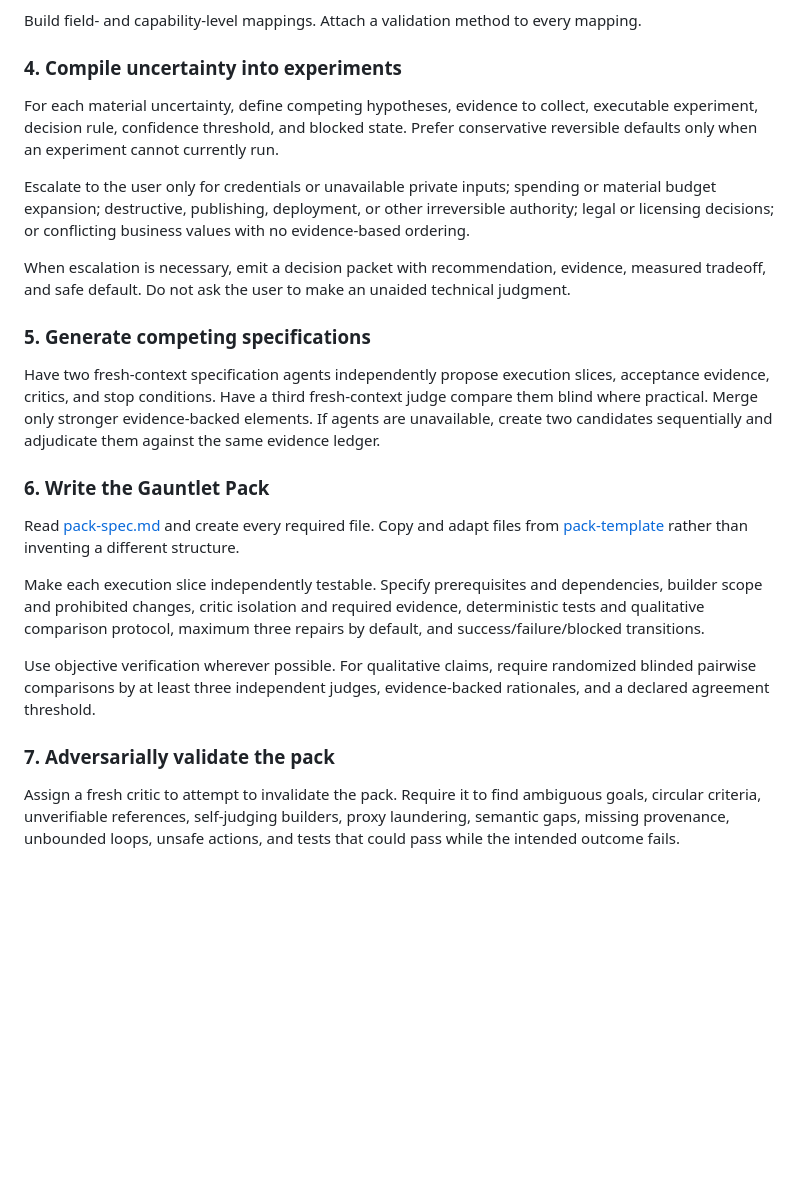
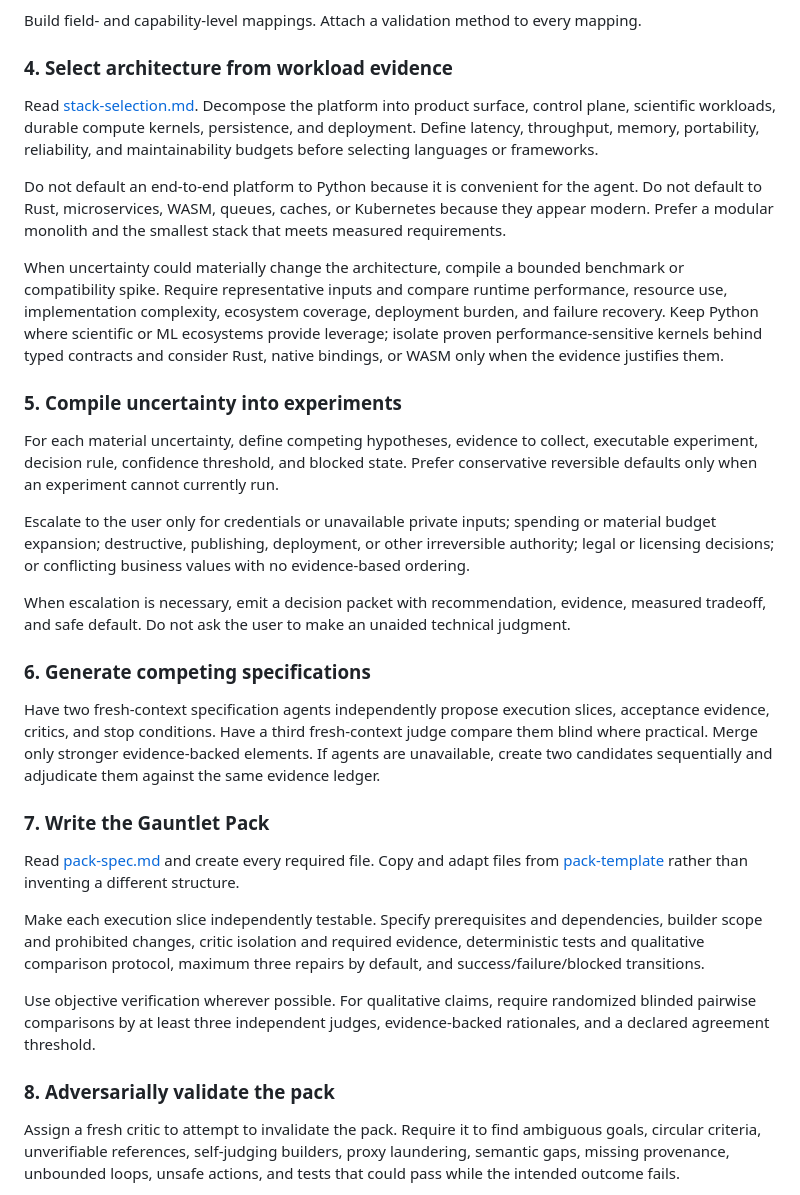
Before and after one commit to FrancyJGLisboa/agent-gauntlet-skills, a Markdown page: skills/compile-gauntlet/SKILL.md, the part around the change. Drawn GitHub-style; blank space fills up the shorter version.

Commit message:
Add evidence-driven stack selection

```diff
--- a/skills/compile-gauntlet/SKILL.md
+++ b/skills/compile-gauntlet/SKILL.md
@@ -43,7 +43,15 @@ For every target source, capture access method, schema, identifiers, units, geog
 
 Build field- and capability-level mappings. Attach a validation method to every mapping.
 
-### 4. Compile uncertainty into experiments
+### 4. Select architecture from workload evidence
+
+Read [stack-selection.md](references/stack-selection.md). Decompose the platform into product surface, control plane, scientific workloads, durable compute kernels, persistence, and deployment. Define latency, throughput, memory, portability, reliability, and maintainability budgets before selecting languages or frameworks.
+
+Do not default an end-to-end platform to Python because it is convenient for the agent. Do not default to Rust, microservices, WASM, queues, caches, or Kubernetes because they appear modern. Prefer a modular monolith and the smallest stack that meets measured requirements.
+
+When uncertainty could materially change the architecture, compile a bounded benchmark or compatibility spike. Require representative inputs and compare runtime performance, resource use, implementation complexity, ecosystem coverage, deployment burden, and failure recovery. Keep Python where scientific or ML ecosystems provide leverage; isolate proven performance-sensitive kernels behind typed contracts and consider Rust, native bindings, or WASM only when the evidence justifies them.
+
+### 5. Compile uncertainty into experiments
 
 For each material uncertainty, define competing hypotheses, evidence to collect, executable experiment, decision rule, confidence threshold, and blocked state. Prefer conservative reversible defaults only when an experiment cannot currently run.
 
@@ -51,11 +59,11 @@ Escalate to the user only for credentials or unavailable private inputs; spendin
 
 When escalation is necessary, emit a decision packet with recommendation, evidence, measured tradeoff, and safe default. Do not ask the user to make an unaided technical judgment.
 
-### 5. Generate competing specifications
+### 6. Generate competing specifications
 
 Have two fresh-context specification agents independently propose execution slices, acceptance evidence, critics, and stop conditions. Have a third fresh-context judge compare them blind where practical. Merge only stronger evidence-backed elements. If agents are unavailable, create two candidates sequentially and adjudicate them against the same evidence ledger.
 
-### 6. Write the Gauntlet Pack
+### 7. Write the Gauntlet Pack
 
 Read [pack-spec.md](references/pack-spec.md) and create every required file. Copy and adapt files from [pack-template](assets/pack-template) rather than inventing a different structure.
 
@@ -63,7 +71,7 @@ Make each execution slice independently testable. Specify prerequisites and depe
 
 Use objective verification wherever possible. For qualitative claims, require randomized blinded pairwise comparisons by at least three independent judges, evidence-backed rationales, and a declared agreement threshold.
 
-### 7. Adversarially validate the pack
+### 8. Adversarially validate the pack
 
 Assign a fresh critic to attempt to invalidate the pack. Require it to find ambiguous goals, circular criteria, unverifiable references, self-judging builders, proxy laundering, semantic gaps, missing provenance, unbounded loops, unsafe actions, and tests that could pass while the intended outcome fails.
 
```
